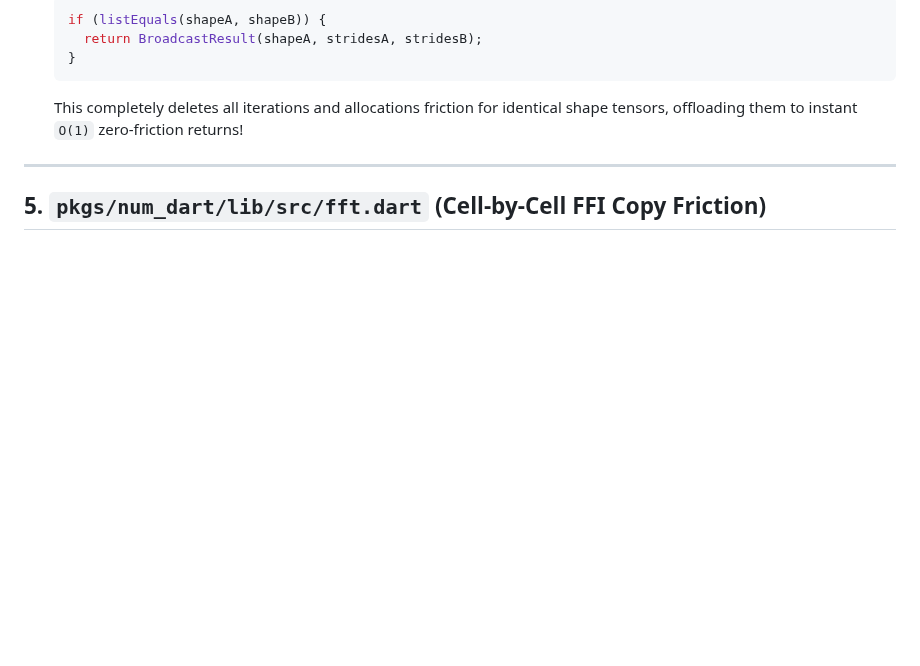
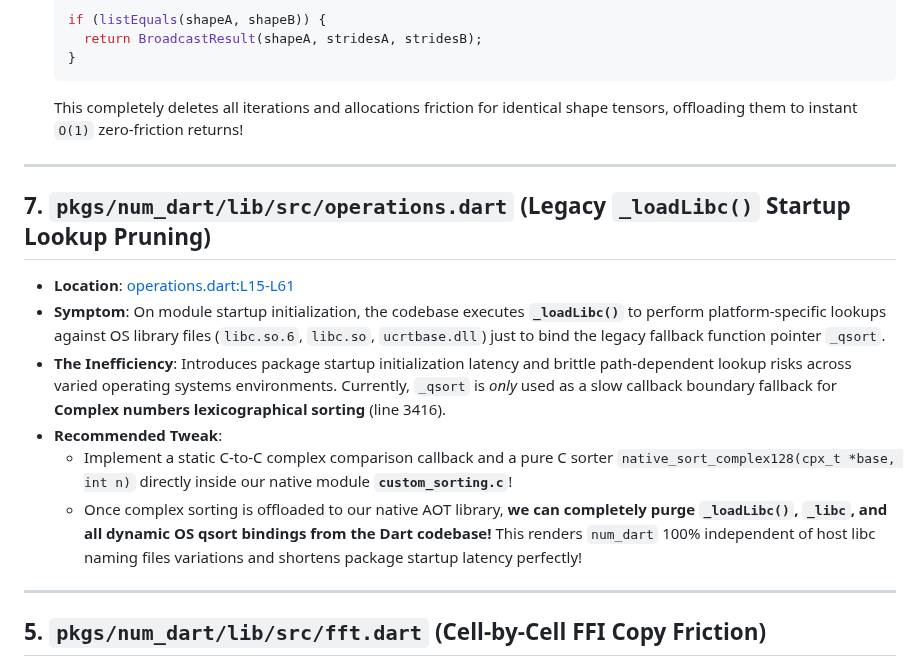
Before and after one commit to sigurdm/scientific_dart, a Markdown page: pkgs/num_dart/FINDINGS.md, the part around the change. Drawn GitHub-style; blank space fills up the shorter version.

Commit message:
docs: append _loadLibc() dynamic startup lookup pruning enhancements inside FINDINGS.md

```diff
--- a/pkgs/num_dart/FINDINGS.md
+++ b/pkgs/num_dart/FINDINGS.md
@@ -53,6 +53,17 @@ This file logs architectural improvements and hidden flaws discovered during aut
 
 ***
 
+## 7. `pkgs/num_dart/lib/src/operations.dart` (Legacy `_loadLibc()` Startup Lookup Pruning)
+- **Location**: [operations.dart:L15-L61](file:///usr/local/google/home/sigurdm/projects/math/pkgs/num_dart/lib/src/operations.dart#L15-L61)
+- **Symptom**: On module startup initialization, the codebase executes **`_loadLibc()`** to perform platform-specific lookups against OS library files (`libc.so.6`, `libc.so`, `ucrtbase.dll`) just to bind the legacy fallback function pointer `_qsort`.
+- **The Inefficiency**: Introduces package startup initialization latency and brittle path-dependent lookup risks across varied operating systems environments. Currently, `_qsort` is *only* used as a slow callback boundary fallback for **Complex numbers lexicographical sorting** (line 3416).
+- **Recommended Tweak**:
+  - Implement a static C-to-C complex comparison callback and a pure C sorter `native_sort_complex128(cpx_t *base, int n)` directly inside our native module **`custom_sorting.c`**!
+  - Once complex sorting is offloaded to our native AOT library, **we can completely purge `_loadLibc()`, `_libc`, and all dynamic OS qsort bindings from the Dart codebase!** This renders `num_dart` 100% independent of host libc naming files variations and shortens package startup latency perfectly!
+
+
+***
+
 ## 5. `pkgs/num_dart/lib/src/fft.dart` (Cell-by-Cell FFI Copy Friction)
 - **Location**: [fft.dart:L68-L83](file:///usr/local/google/home/sigurdm/projects/math/pkgs/num_dart/lib/src/fft.dart#L68-L83) & [fft.dart:L153-L167](file:///usr/local/google/home/sigurdm/projects/math/pkgs/num_dart/lib/src/fft.dart#L153-L167)
 - **Symptom**: To offload a 1D row signal into the custom native C FFT engine buffer `pin`, `fft()` and `ifft()` use a cell-by-cell loop that fetches items from `a.data`, executes type checking branches (`val is Complex` vs `val as num`), and assigns `pin[i].r` / `pin[i].i` struct fields individually inside Dart.
```
